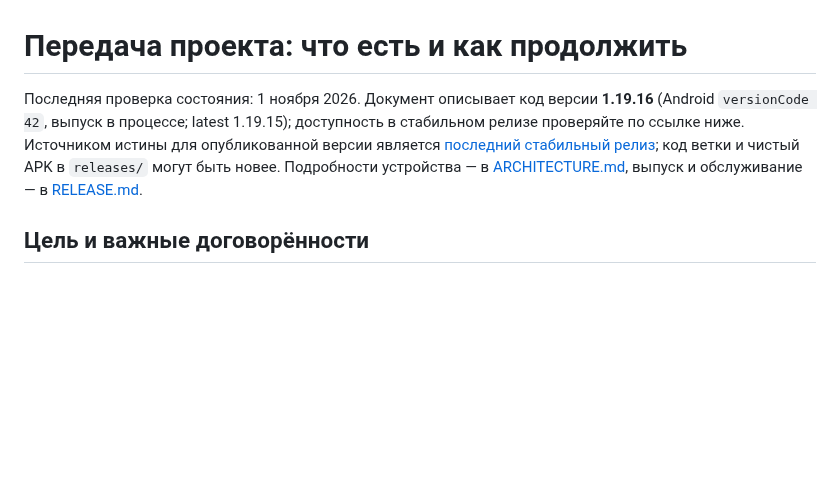
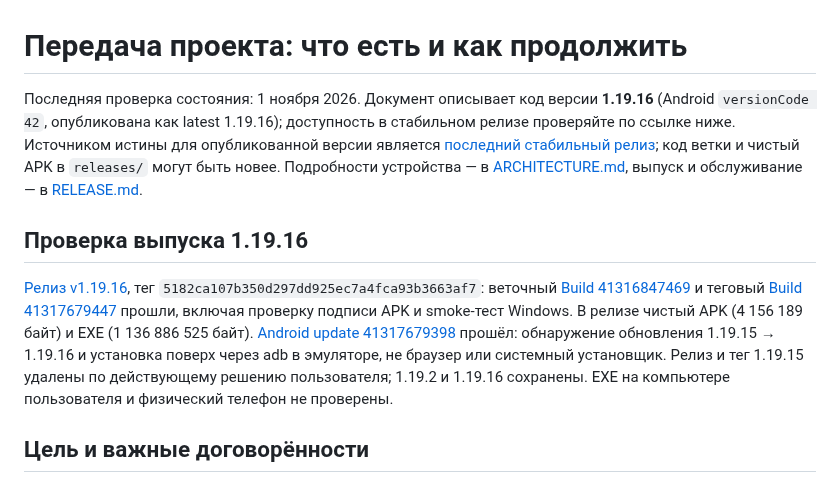
Before and after one commit to zigorminsk-debug/mikrotik, a Markdown page: docs/HANDOFF.md, the part around one of its changes. GitHub-like rendering; blank space fills up the shorter version.

Commit message:
Record verified 1.19.16 release and remaining priorities
Co-authored-by: arena-agent <297053741+arena-agent@users.noreply.github.com>

```diff
--- a/docs/HANDOFF.md
+++ b/docs/HANDOFF.md
@@ -1,6 +1,10 @@
 # Передача проекта: что есть и как продолжить
 
-Последняя проверка состояния: 1 ноября 2026. Документ описывает код версии **1.19.16** (Android `versionCode 42`, выпуск в процессе; latest 1.19.15); доступность в стабильном релизе проверяйте по ссылке ниже. Источником истины для опубликованной версии является [последний стабильный релиз](https://github.com/zigorminsk-debug/mikrotik/releases/latest); код ветки и чистый APK в `releases/` могут быть новее. Подробности устройства — в [ARCHITECTURE.md](ARCHITECTURE.md), выпуск и обслуживание — в [RELEASE.md](RELEASE.md).
+Последняя проверка состояния: 1 ноября 2026. Документ описывает код версии **1.19.16** (Android `versionCode 42`, опубликована как latest 1.19.16); доступность в стабильном релизе проверяйте по ссылке ниже. Источником истины для опубликованной версии является [последний стабильный релиз](https://github.com/zigorminsk-debug/mikrotik/releases/latest); код ветки и чистый APK в `releases/` могут быть новее. Подробности устройства — в [ARCHITECTURE.md](ARCHITECTURE.md), выпуск и обслуживание — в [RELEASE.md](RELEASE.md).
+
+## Проверка выпуска 1.19.16
+
+[Релиз v1.19.16](https://github.com/zigorminsk-debug/mikrotik/releases/tag/v1.19.16), тег `5182ca107b350d297dd925ec7a4fca93b3663af7`: веточный [Build 41316847469](https://github.com/zigorminsk-debug/mikrotik/actions/runs/41316847469) и теговый [Build 41317679447](https://github.com/zigorminsk-debug/mikrotik/actions/runs/41317679447) прошли, включая проверку подписи APK и smoke-тест Windows. В релизе чистый APK (4 156 189 байт) и EXE (1 136 886 525 байт). [Android update 41317679398](https://github.com/zigorminsk-debug/mikrotik/actions/runs/41317679398) прошёл: обнаружение обновления 1.19.15 → 1.19.16 и установка поверх через adb в эмуляторе, не браузер или системный установщик. Релиз и тег 1.19.15 удалены по действующему решению пользователя; 1.19.2 и 1.19.16 сохранены. EXE на компьютере пользователя и физический телефон не проверены.
 
 ## Цель и важные договорённости
 
```
Also changed, not shown: other parts of docs/HANDOFF.md (+1 -1 lines), docs/NEXT.md (+1 -1 lines).
